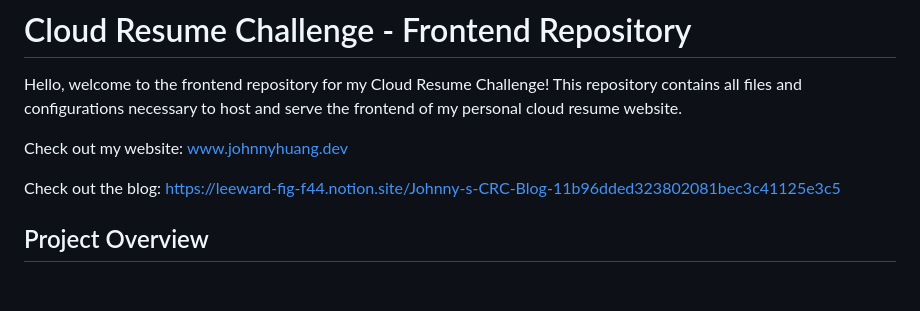
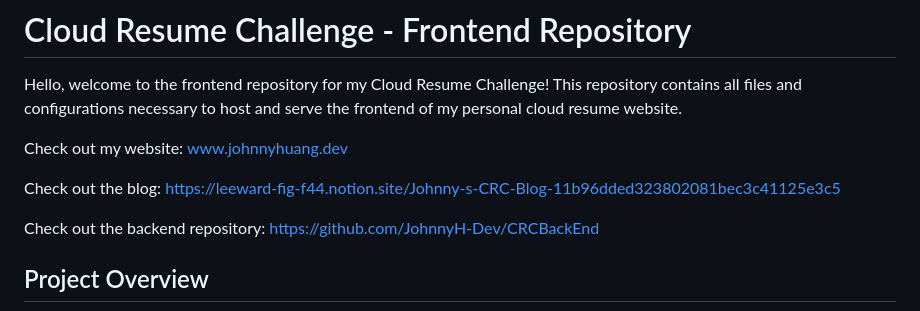
Before and after one commit to JohnnyH-Dev/CRCFrontEnd, a Markdown page: README.md, the part around the change. Rendered like a GitHub page; blank space fills up the shorter version.

```diff
--- a/README.md
+++ b/README.md
@@ -5,6 +5,8 @@ Hello, welcome to the frontend repository for my Cloud Resume Challenge! This re
 Check out my website: [www.johnnyhuang.dev](https://www.johnnyhuang.dev/)
 
 Check out the blog: https://leeward-fig-f44.notion.site/Johnny-s-CRC-Blog-11b96dded323802081bec3c41125e3c5
+
+Check out the backend repository: https://github.com/JohnnyH-Dev/CRCBackEnd
 
 ## Project Overview
 
```
